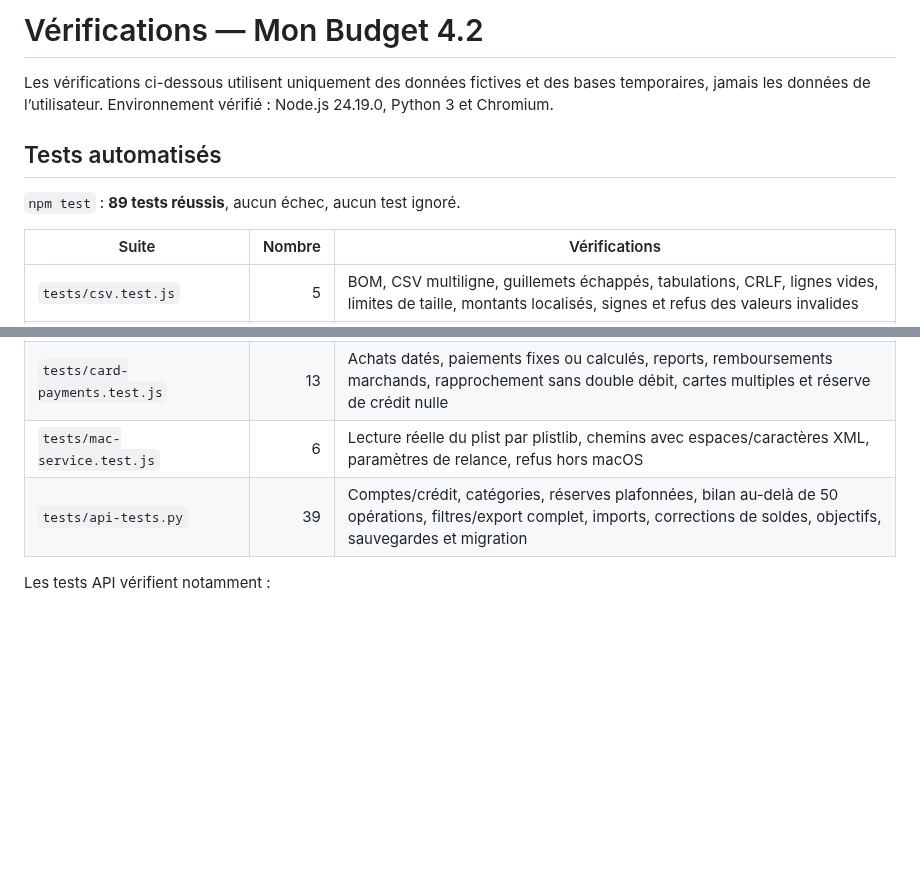
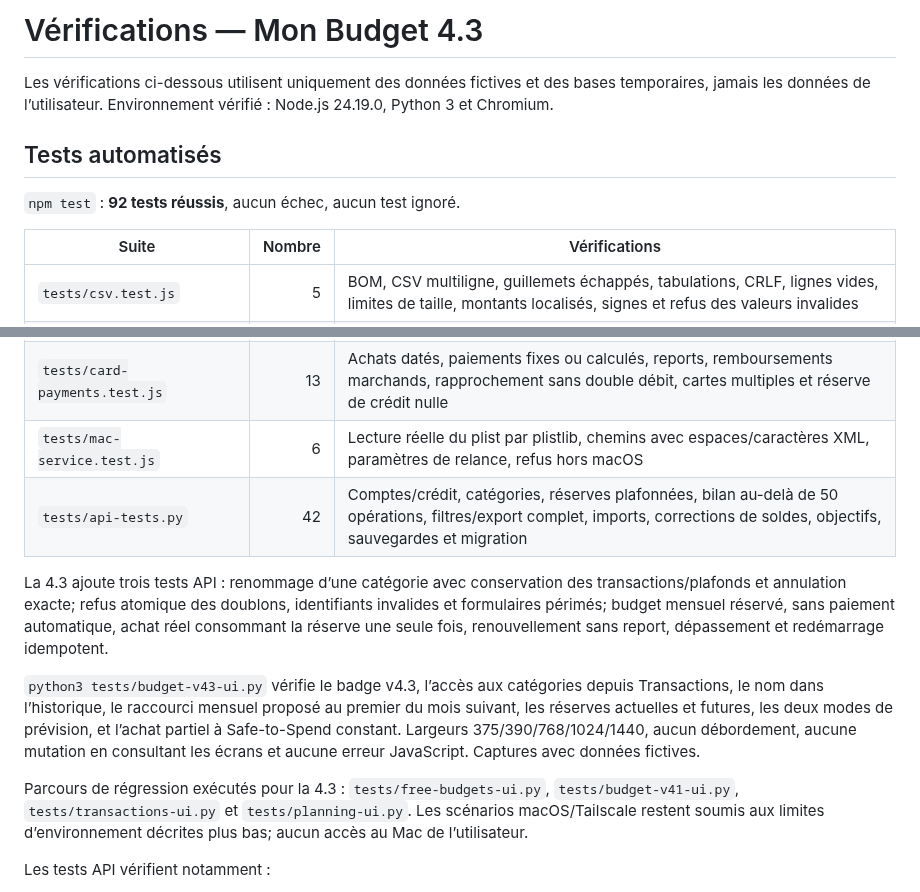
Before and after one commit to alexforget82/Budget, a Markdown page: TESTS.md, 2 parts joined by grey strips. Drawn GitHub-style; blank space fills up the shorter version.

```diff
--- a/TESTS.md
+++ b/TESTS.md
@@ -1,10 +1,10 @@
-# Vérifications — Mon Budget 4.2
+# Vérifications — Mon Budget 4.3
 
 Les vérifications ci-dessous utilisent uniquement des données fictives et des bases temporaires, jamais les données de l’utilisateur. Environnement vérifié : Node.js 24.19.0, Python 3 et Chromium.
 
 ## Tests automatisés
 
-`npm test` : **89 tests réussis**, aucun échec, aucun test ignoré.
+`npm test` : **92 tests réussis**, aucun échec, aucun test ignoré.
 
 | Suite | Nombre | Vérifications |
 |---|---:|---|
@@ -13,7 +13,13 @@ Les vérifications ci-dessous utilisent uniquement des données fictives et des
 | `tests/private-access.test.js` | 6 | Configuration privée, identité propriétaire, port distinct, hôte et origine HTTPS |
 | `tests/card-payments.test.js` | 13 | Achats datés, paiements fixes ou calculés, reports, remboursements marchands, rapprochement sans double débit, cartes multiples et réserve de crédit nulle |
 | `tests/mac-service.test.js` | 6 | Lecture réelle du plist par plistlib, chemins avec espaces/caractères XML, paramètres de relance, refus hors macOS |
-| `tests/api-tests.py` | 39 | Comptes/crédit, catégories, réserves plafonnées, bilan au-delà de 50 opérations, filtres/export complet, imports, corrections de soldes, objectifs, sauvegardes et migration |
+| `tests/api-tests.py` | 42 | Comptes/crédit, catégories, réserves plafonnées, bilan au-delà de 50 opérations, filtres/export complet, imports, corrections de soldes, objectifs, sauvegardes et migration |
+
+La 4.3 ajoute trois tests API : renommage d’une catégorie avec conservation des transactions/plafonds et annulation exacte; refus atomique des doublons, identifiants invalides et formulaires périmés; budget mensuel réservé, sans paiement automatique, achat réel consommant la réserve une seule fois, renouvellement sans report, dépassement et redémarrage idempotent.
+
+`python3 tests/budget-v43-ui.py` vérifie le badge v4.3, l’accès aux catégories depuis Transactions, le nom dans l’historique, le raccourci mensuel proposé au premier du mois suivant, les réserves actuelles et futures, les deux modes de prévision, et l’achat partiel à Safe-to-Spend constant. Largeurs 375/390/768/1024/1440, aucun débordement, aucune mutation en consultant les écrans et aucune erreur JavaScript. Captures avec données fictives.
+
+Parcours de régression exécutés pour la 4.3 : `tests/free-budgets-ui.py`, `tests/budget-v41-ui.py`, `tests/transactions-ui.py` et `tests/planning-ui.py`. Les scénarios macOS/Tailscale restent soumis aux limites d’environnement décrites plus bas; aucun accès au Mac de l’utilisateur.
 
 Les tests API vérifient notamment :
 
```
Also changed, not shown: README.md (+21 -2 lines), docs/v43-budget-reserve-iphone.png (added), docs/v43-categories-iphone.png (added), 16 other files.
